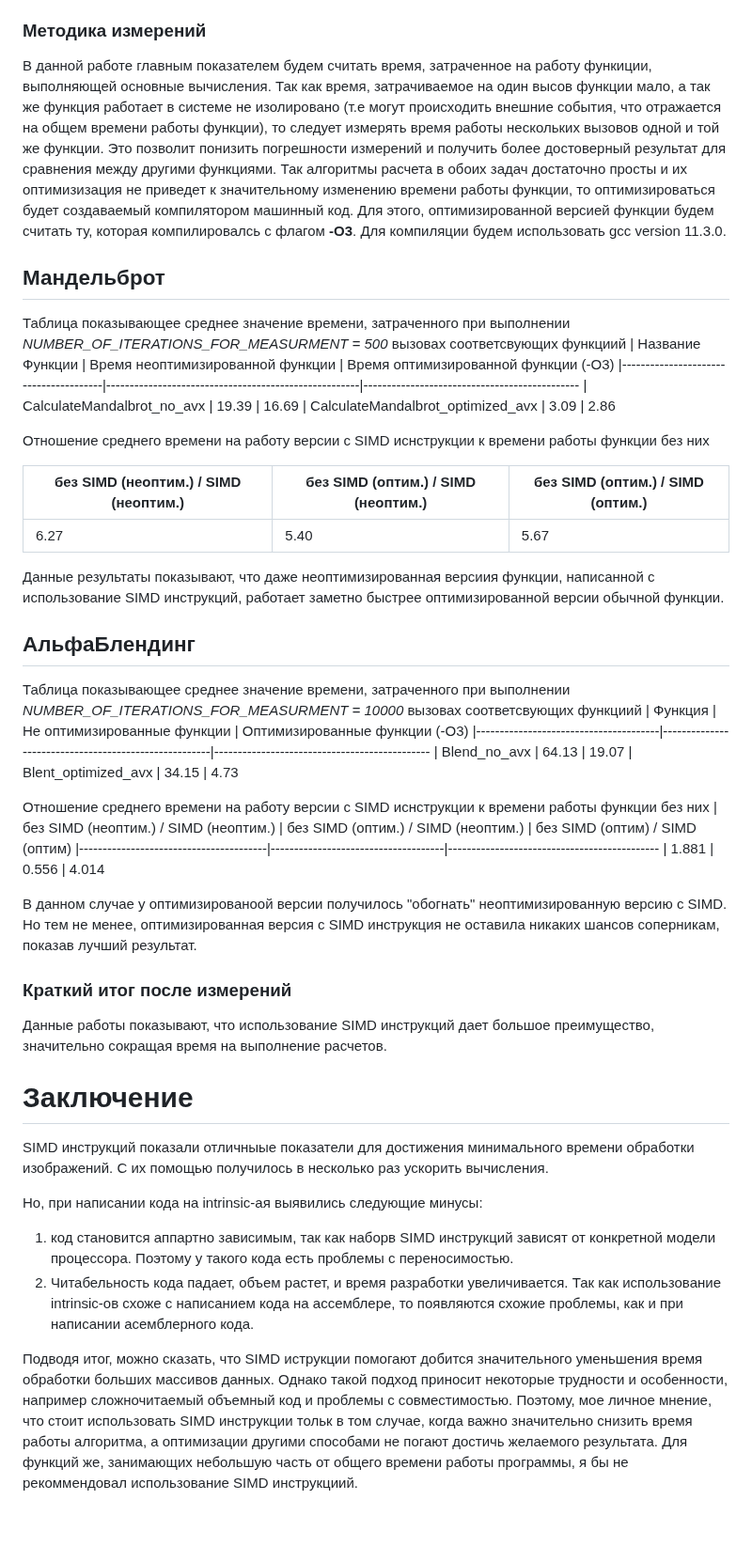
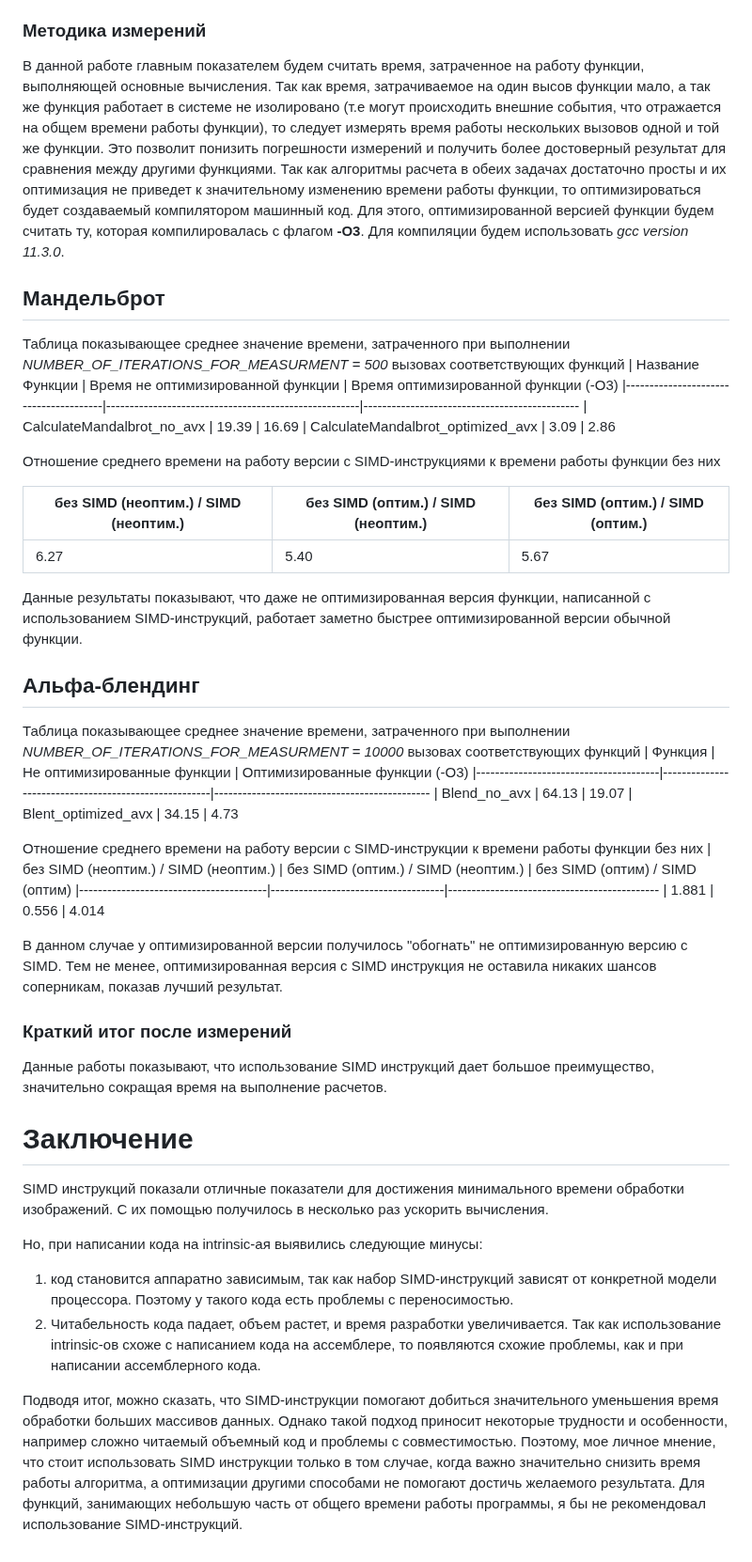
Before and after one commit to ArsenySamoylov/Asm, a Markdown page: SIMD/README.md, the part around one of its changes. Shown at 94% size. Drawn GitHub-style; blank space fills up the shorter version.

```diff
--- a/SIMD/README.md
+++ b/SIMD/README.md
@@ -46,49 +46,49 @@ SIMD инструкции позволяют выполнять арифмети
 
 ### Методика измерений
-В данной работе главным показателем будем считать время, затраченное на работу функиции, выполняющей основные вычисления. Так как время, затрачиваемое на один высов функции мало, а так же функция работает в системе не изолировано (т.е могут происходить внешние события, что отражается на общем времени работы функции), то следует измерять время работы нескольких вызовов одной и той же функции. Это позволит понизить погрешности измерений и получить более достоверный результат для сравнения между другими функциями.
-Так алгоритмы расчета в обоих задач достаточно просты и их оптимизизация не приведет к значительному изменению времени работы функции, то оптимизироваться будет создаваемый компилятором машинный код. Для этого, оптимизированной версией функции будем считать ту, которая компилировалсь с флагом **-О3**. Для компиляции будем использовать gcc version 11.3.0.
+В данной работе главным показателем будем считать время, затраченное на работу функции, выполняющей основные вычисления. Так как время, затрачиваемое на один высов функции мало, а так же функция работает в системе не изолировано (т.е могут происходить внешние события, что отражается на общем времени работы функции), то следует измерять время работы нескольких вызовов одной и той же функции. Это позволит понизить погрешности измерений и получить более достоверный результат для сравнения между другими функциями.
+Так как алгоритмы расчета в обеих задачах достаточно просты и их оптимизация не приведет к значительному изменению времени работы функции, то оптимизироваться будет создаваемый компилятором машинный код. Для этого, оптимизированной версией функции будем считать ту, которая компилировалась с флагом **-О3**. Для компиляции будем использовать *gcc version 11.3.0*.
 
 ## Мандельброт
-Таблица показывающее среднее значение времени, затраченного при выполнении *NUMBER_OF_ITERATIONS_FOR_MEASURMENT = 500* вызовах соответсвующих функциий
-| Название Функции			| Время неоптимизированной функции		       | Время оптимизированной функции (-O3)
+Таблица показывающее среднее значение времени, затраченного при выполнении *NUMBER_OF_ITERATIONS_FOR_MEASURMENT = 500* вызовах соответствующих функций
+| Название Функции			| Время не оптимизированной функции		       | Время оптимизированной функции (-O3)
 |---------------------------------------|------------------------------------------------------|----------------------------------------------
 | CalculateMandalbrot_no_avx		| 19.39						       | 16.69
 | CalculateMandalbrot_optimized_avx     | 3.09                                                 | 2.86
 
-Отношение среднего времени на работу версии с SIMD иснструкции к времени работы функции без них
+Отношение среднего времени на работу версии с SIMD-инструкциями к времени работы функции без них
 
 
 |  без SIMD (неоптим.) / SIMD (неоптим.) | без SIMD (оптим.) / SIMD (неоптим.) | без SIMD (оптим.) / SIMD (оптим.)
 |----------------------------------------|-------------------------------------|---------------------------------------------
 | 6.27			     		 | 5.40				       | 5.67
 
-Данные результаты показывают, что даже неоптимизированная версиия функции, написанной с использование SIMD инструкций, работает заметно быстрее оптимизированной версии обычной функции.
+Данные результаты показывают, что даже не оптимизированная версия функции, написанной с использованием SIMD-инструкций, работает заметно быстрее оптимизированной версии обычной функции.
 
-## АльфаБлендинг
+## Альфа-блендинг
 
-Таблица показывающее среднее значение времени, затраченного при выполнении *NUMBER_OF_ITERATIONS_FOR_MEASURMENT = 10000* вызовах соответсвующих функциий
+Таблица показывающее среднее значение времени, затраченного при выполнении *NUMBER_OF_ITERATIONS_FOR_MEASURMENT = 10000* вызовах соответствующих функций
 | Функция				| Не оптимизированные функции			       | Оптимизированные функции (-O3)
 |---------------------------------------|------------------------------------------------------|----------------------------------------------
 | Blend_no_avx				| 64.13						       | 19.07
 | Blent_optimized_avx		        | 34.15                                                | 4.73
 
-Отношение среднего времени на работу версии с SIMD иснструкции к времени работы функции без них
+Отношение среднего времени на работу версии с SIMD-инструкции к времени работы функции без них
 |  без SIMD (неоптим.) / SIMD (неоптим.) | без SIMD (оптим.) / SIMD (неоптим.) | без SIMD (оптим) / SIMD (оптим)
 |----------------------------------------|-------------------------------------|---------------------------------------------
 | 1.881			     		 | 0.556			       | 4.014
 
 
-В данном случае у оптимизированоой версии получилось "обогнать" неоптимизированную версию с SIMD. Но тем не менее, оптимизированная версия c SIMD инструкция не оставила никаких шансов соперникам, показав лучший результат.
+В данном случае у оптимизированной версии получилось "обогнать" не оптимизированную версию с SIMD. Тем не менее, оптимизированная версия c SIMD инструкция не оставила никаких шансов соперникам, показав лучший результат.
 
 ### Краткий итог после измерений
 Данные работы показывают, что использование SIMD инструкций дает большое преимущество, значительно сокращая время на выполнение расчетов.
 
 # Заключение
-SIMD инструкций показали отличныые показатели для достижения минимального времени обработки изображений. С их помощью получилось в несколько раз ускорить вычисления.
+SIMD инструкций показали отличные показатели для достижения минимального времени обработки изображений. С их помощью получилось в несколько раз ускорить вычисления.
 
 Но, при написании кода на intrinsic-ая выявились следующие минусы:
-1. код становится аппартно зависимым, так как наборв SIMD инструкций зависят от конкретной модели процессора. Поэтому у такого кода есть проблемы с переносимостью.
-2. Читабельность кода падает, объем растет, и время разработки увеличивается. Так как использование intrinsic-ов схоже с написанием кода на ассемблере, то появляются схожие проблемы, как и при написании асемблерного кода.
+1. код становится аппаратно зависимым, так как набор SIMD-инструкций зависят от конкретной модели процессора. Поэтому у такого кода есть проблемы с переносимостью.
+2. Читабельность кода падает, объем растет, и время разработки увеличивается. Так как использование intrinsic-ов схоже с написанием кода на ассемблере, то появляются схожие проблемы, как и при написании ассемблерного кода.
 
-Подводя итог, можно сказать, что SIMD иструкции помогают добится значительного уменьшения время обработки больших массивов данных. Однако такой подход приносит некоторые трудности и особенности, например сложночитаемый объемный код и проблемы с совместимостью.
-Поэтому, мое личное мнение, что стоит использовать SIMD инструкции тольк в том случае, когда важно значительно снизить время работы алгоритма, а оптимизации другими способами не погают достичь желаемого результата. Для функций же, занимающих небольшую часть от общего времени работы программы, я бы не рекоммендовал использование SIMD инструкциий.
+Подводя итог, можно сказать, что SIMD-инструкции помогают добиться значительного уменьшения время обработки больших массивов данных. Однако такой подход приносит некоторые трудности и особенности, например сложно читаемый объемный код и проблемы с совместимостью.
+Поэтому, мое личное мнение, что стоит использовать SIMD инструкции только в том случае, когда важно значительно снизить время работы алгоритма, а оптимизации другими способами не помогают достичь желаемого результата. Для функций, занимающих небольшую часть от общего времени работы программы, я бы не рекомендовал использование SIMD-инструкций.
```
Also changed, not shown: other parts of SIMD/README.md (+18 -18 lines).
